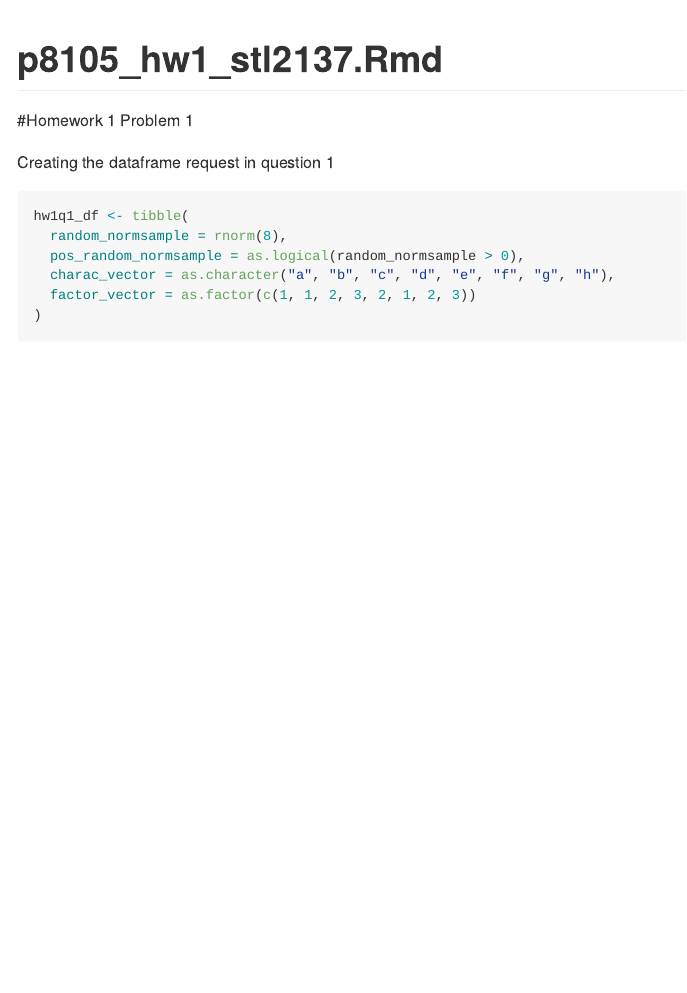
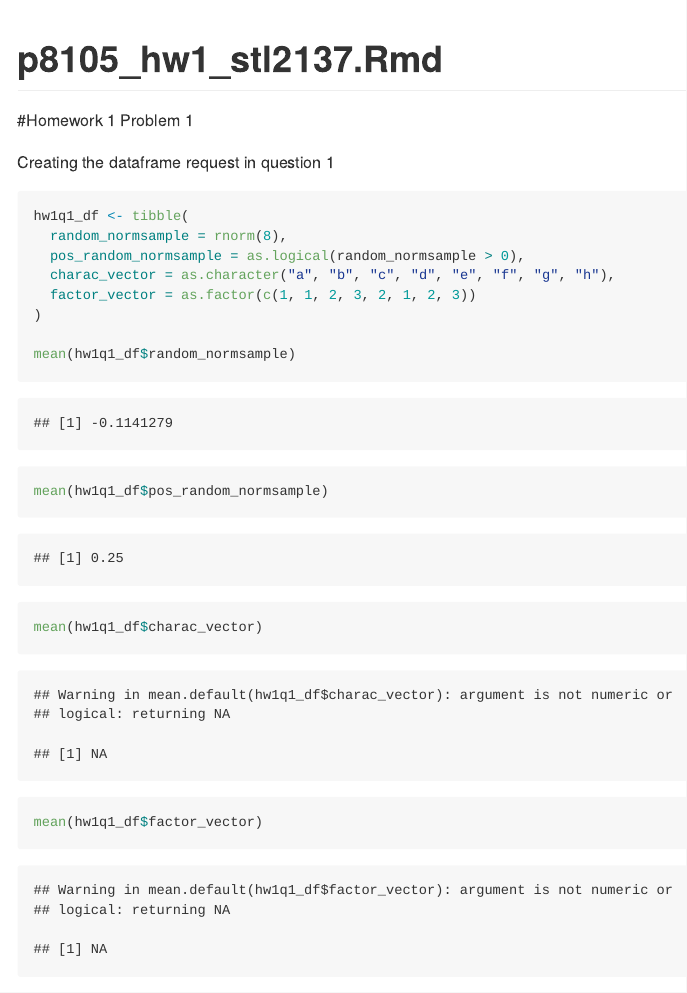
Before and after one commit to stl2137/p8105_hw1_stl2137, an R Markdown document (p8105_hw1_stl2137.Rmd): the page in a window 1100 px wide, from its top. Rendered offline with R 4.5, knitr and Pandoc, with nearby package versions; code that draws random numbers runs with fixed seeds of ours.

Commit message:
Taking mean of each variable in the created dataframe to see which variable types work and which ones do not

````diff
--- a/p8105_hw1_stl2137.Rmd
+++ b/p8105_hw1_stl2137.Rmd
@@ -17,4 +17,9 @@ hw1q1_df <- tibble(
   charac_vector = as.character("a", "b", "c", "d", "e", "f", "g", "h"),
   factor_vector = as.factor(c(1, 1, 2, 3, 2, 1, 2, 3))
 )
+
+mean(hw1q1_df$random_normsample)
+mean(hw1q1_df$pos_random_normsample)
+mean(hw1q1_df$charac_vector)
+mean(hw1q1_df$factor_vector)
 ```
````
